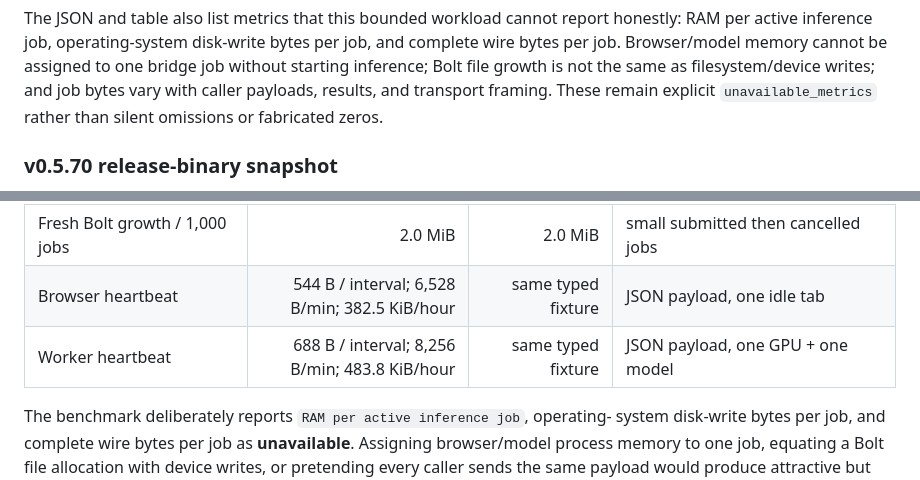
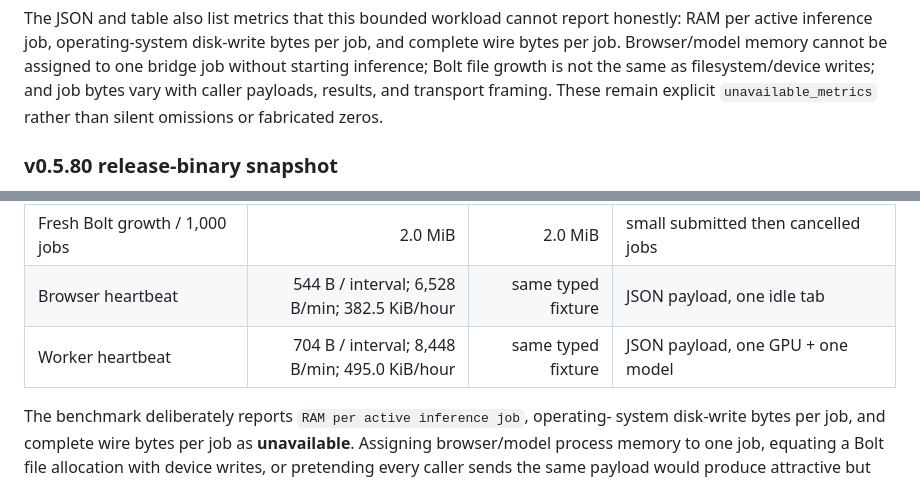
Before and after one commit to IamAngusU/ContextBridge, a Markdown page: docs/limits-and-performance.md, 2 parts joined by grey strips. Rendered like a GitHub page.

```diff
--- a/docs/limits-and-performance.md
+++ b/docs/limits-and-performance.md
@@ -149,6 +149,6 @@ as filesystem/device writes; and job bytes vary with caller payloads, results,
 and transport framing. These remain explicit `unavailable_metrics` rather than
 silent omissions or fabricated zeros.
 
-### v0.5.70 release-binary snapshot
+### v0.5.80 release-binary snapshot
 
 The following tables are direct output observations from the published-shape
@@ -211,6 +211,6 @@ settings, binary and extension sizes, scopes, exclusions, and warnings.
 | Fresh Bolt growth / 1,000 jobs | 2.0 MiB | 2.0 MiB | small submitted then cancelled jobs |
 | Browser heartbeat | 544 B / interval; 6,528 B/min; 382.5 KiB/hour | same typed fixture | JSON payload, one idle tab |
-| Worker heartbeat | 688 B / interval; 8,256 B/min; 483.8 KiB/hour | same typed fixture | JSON payload, one GPU + one model |
+| Worker heartbeat | 704 B / interval; 8,448 B/min; 495.0 KiB/hour | same typed fixture | JSON payload, one GPU + one model |
 
 The benchmark deliberately reports `RAM per active inference job`, operating-
 system disk-write bytes per job, and complete wire bytes per job as
```
Also changed, not shown: other parts of docs/limits-and-performance.md (+33 -33 lines).
